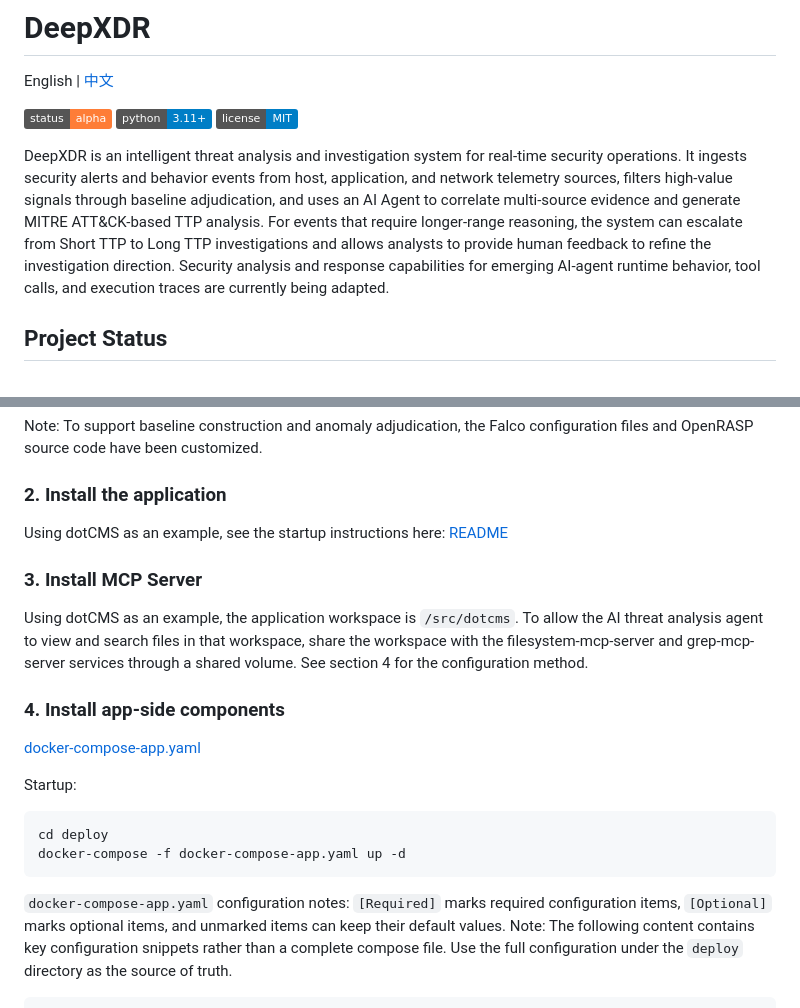
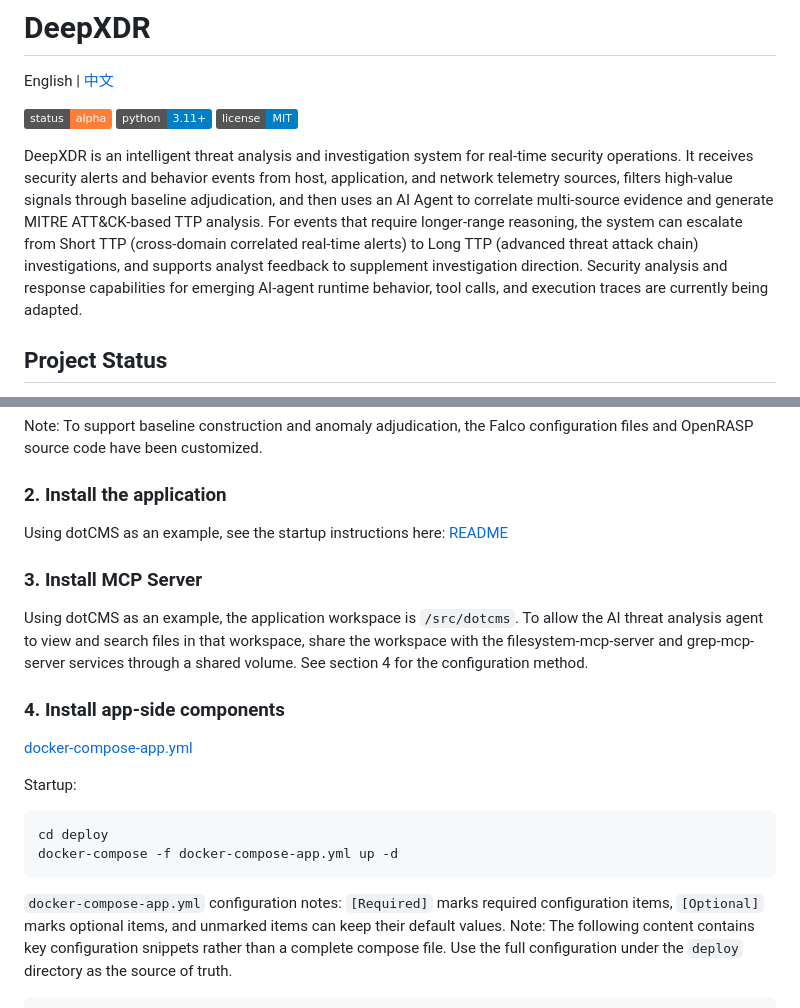
Before and after one commit to ESSAILab/DeepXDR, a Markdown page: README_EN.md, 2 parts joined by grey strips. Drawn GitHub-style; badges without logos.

````diff
--- a/README_EN.md
+++ b/README_EN.md
@@ -6,7 +6,7 @@ English | [中文](README.md)
 [![Python](https://img.shields.io/badge/python-3.11%2B-blue)](ai_agent/pyproject.toml)
 [![License](https://img.shields.io/badge/license-MIT-blue)](LICENSE)
 
-DeepXDR is an intelligent threat analysis and investigation system for real-time security operations. It ingests security alerts and behavior events from host, application, and network telemetry sources, filters high-value signals through baseline adjudication, and uses an AI Agent to correlate multi-source evidence and generate MITRE ATT&CK-based TTP analysis. For events that require longer-range reasoning, the system can escalate from Short TTP to Long TTP investigations and allows analysts to provide human feedback to refine the investigation direction. Security analysis and response capabilities for emerging AI-agent runtime behavior, tool calls, and execution traces are currently being adapted.
+DeepXDR is an intelligent threat analysis and investigation system for real-time security operations. It receives security alerts and behavior events from host, application, and network telemetry sources, filters high-value signals through baseline adjudication, and then uses an AI Agent to correlate multi-source evidence and generate MITRE ATT&CK-based TTP analysis. For events that require longer-range reasoning, the system can escalate from Short TTP (cross-domain correlated real-time alerts) to Long TTP (advanced threat attack chain) investigations, and supports analyst feedback to supplement investigation direction. Security analysis and response capabilities for emerging AI-agent runtime behavior, tool calls, and execution traces are currently being adapted.
 
 ## Project Status
 
@@ -127,16 +127,16 @@ Using dotCMS as an example, the application workspace is `/src/dotcms`. To allow
 
 ### 4. Install app-side components
 
-[docker-compose-app.yaml](deploy/docker-compose-app.yaml)
+[docker-compose-app.yml](deploy/docker-compose-app.yml)
 
 Startup:
 
 ```
 cd deploy
-docker-compose -f docker-compose-app.yaml up -d
+docker-compose -f docker-compose-app.yml up -d
 ```
 
-`docker-compose-app.yaml` configuration notes:
+`docker-compose-app.yml` configuration notes:
 `[Required]` marks required configuration items, `[Optional]` marks optional items, and unmarked items can keep their default values.
 Note: The following content contains key configuration snippets rather than a complete compose file. Use the full configuration under the `deploy` directory as the source of truth.
 
````
Also changed, not shown: other parts of README_EN.md (+21 -25 lines).
